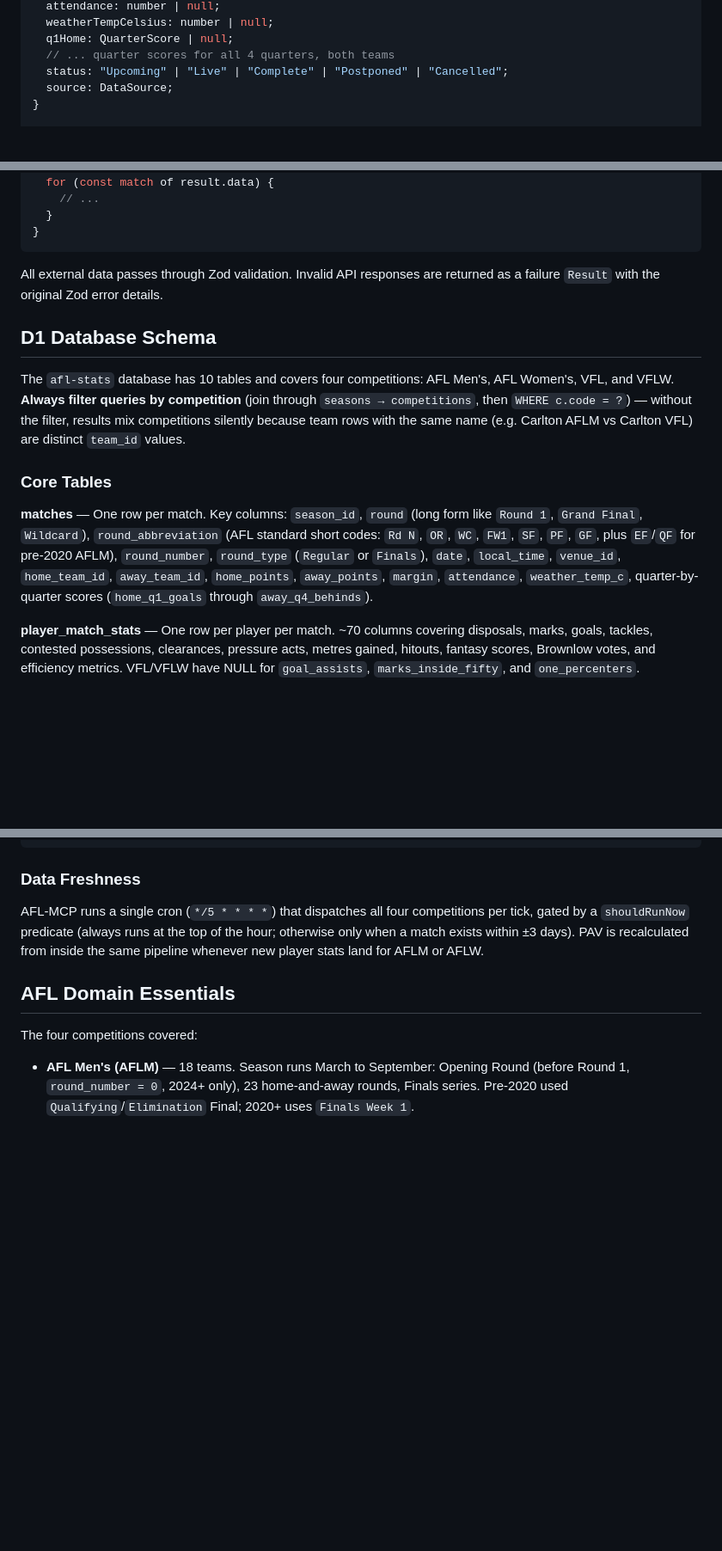
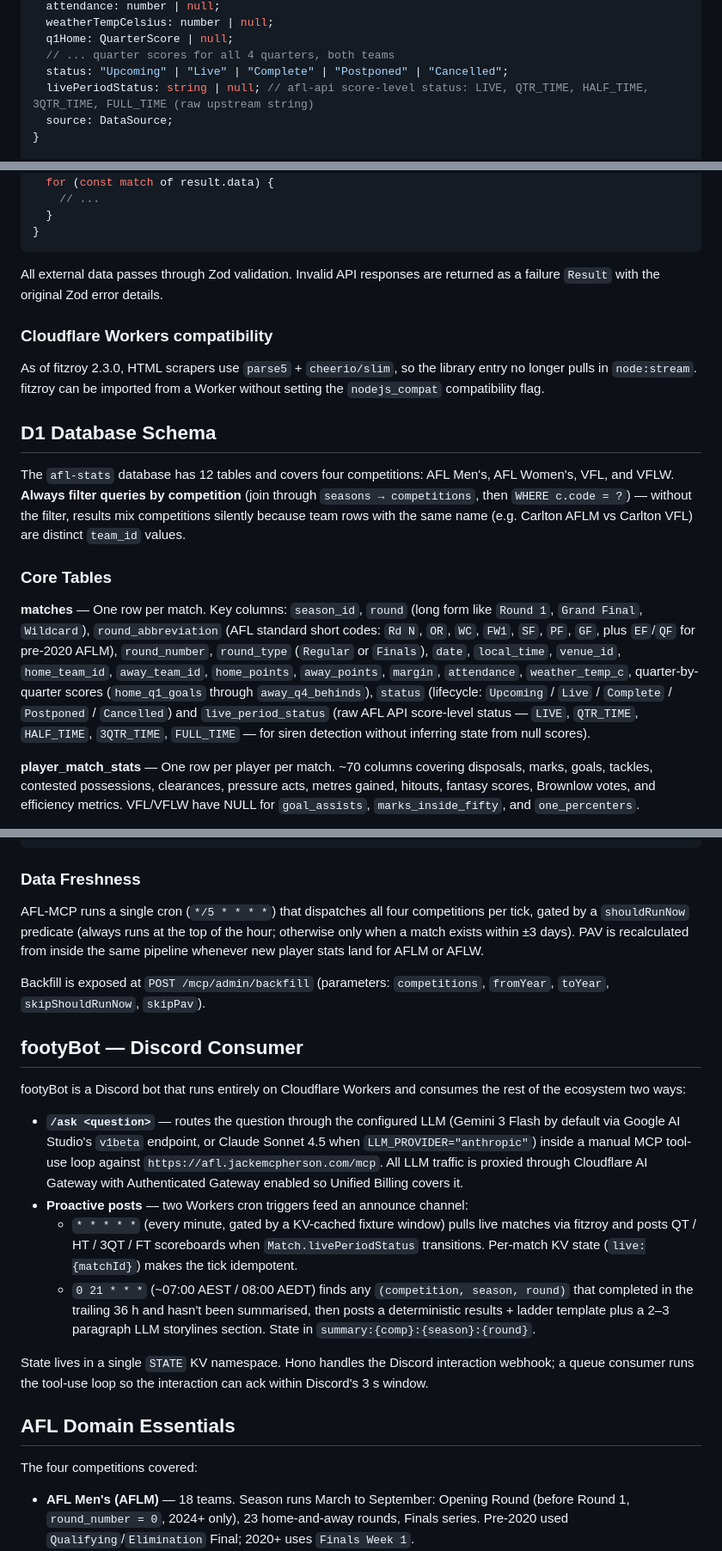
Before and after one commit to jackemcpherson/homepage, a Markdown page: public/docs/afl-data-ecosystem.md, 3 parts joined by grey strips. Shown at 86% size. Drawn GitHub-style; blank space fills up the shorter version.

Commit message:
Update AFL Data Ecosystem doc for footyBot, fitzroy 2.3.0, AFL-MCP 3.2.0
Add footyBot as a fifth ecosystem project (Discord bot consumer of
fitzroy + MCP endpoint). Surface fitzroy 2.3.0's `livePeriodStatus`
field and `nodejs_compat` drop. Reflect AFL-MCP 3.2.0's new `matches`
columns (`status`, `live_period_status`), 12-table schema, and admin
backfill endpoint.

Co-Authored-By: Claude Opus 4.7 (1M context) <noreply@anthropic.com>

```diff
--- a/public/docs/afl-data-ecosystem.md
+++ b/public/docs/afl-data-ecosystem.md
@@ -169,6 +175,7 @@ interface Match {
   q1Home: QuarterScore | null;
   // ... quarter scores for all 4 quarters, both teams
   status: "Upcoming" | "Live" | "Complete" | "Postponed" | "Cancelled";
+  livePeriodStatus: string | null; // afl-api score-level status: LIVE, QTR_TIME, HALF_TIME, 3QTR_TIME, FULL_TIME (raw upstream string)
   source: DataSource;
 }
 
@@ -216,9 +223,15 @@ if (!result.success) {
 All external data passes through Zod validation. Invalid API responses are
 returned as a failure `Result` with the original Zod error details.
 
+### Cloudflare Workers compatibility
+
+As of fitzroy 2.3.0, HTML scrapers use `parse5` + `cheerio/slim`, so the
+library entry no longer pulls in `node:stream`. fitzroy can be imported
+from a Worker without setting the `nodejs_compat` compatibility flag.
+
 ## D1 Database Schema
 
-The `afl-stats` database has 10 tables and covers four competitions: AFL
+The `afl-stats` database has 12 tables and covers four competitions: AFL
 Men's, AFL Women's, VFL, and VFLW. **Always filter queries by competition**
 (join through `seasons → competitions`, then `WHERE c.code = ?`) — without
 the filter, results mix competitions silently because team rows with the same
@@ -232,7 +245,11 @@ standard short codes: `Rd N`, `OR`, `WC`, `FW1`, `SF`, `PF`, `GF`, plus
 `EF`/`QF` for pre-2020 AFLM), `round_number`, `round_type` (`Regular` or
 `Finals`), `date`, `local_time`, `venue_id`, `home_team_id`, `away_team_id`,
 `home_points`, `away_points`, `margin`, `attendance`, `weather_temp_c`,
-quarter-by-quarter scores (`home_q1_goals` through `away_q4_behinds`).
+quarter-by-quarter scores (`home_q1_goals` through `away_q4_behinds`),
+`status` (lifecycle: `Upcoming` / `Live` / `Complete` / `Postponed` /
+`Cancelled`) and `live_period_status` (raw AFL API score-level status —
+`LIVE`, `QTR_TIME`, `HALF_TIME`, `3QTR_TIME`, `FULL_TIME` — for siren
+detection without inferring state from null scores).
 
 **player_match_stats** — One row per player per match. ~70 columns covering
 disposals, marks, goals, tackles, contested possessions, clearances, pressure
@@ -319,6 +341,36 @@ competitions per tick, gated by a `shouldRunNow` predicate (always runs at
 the top of the hour; otherwise only when a match exists within ±3 days).
 PAV is recalculated from inside the same pipeline whenever new player stats
 land for AFLM or AFLW.
+
+Backfill is exposed at `POST /mcp/admin/backfill` (parameters:
+`competitions`, `fromYear`, `toYear`, `skipShouldRunNow`, `skipPav`).
+
+## footyBot — Discord Consumer
+
+footyBot is a Discord bot that runs entirely on Cloudflare Workers and
+consumes the rest of the ecosystem two ways:
+
+- **`/ask <question>`** — routes the question through the configured LLM
+  (Gemini 3 Flash by default via Google AI Studio's `v1beta` endpoint,
+  or Claude Sonnet 4.5 when `LLM_PROVIDER="anthropic"`) inside a manual
+  MCP tool-use loop against `https://afl.jackemcpherson.com/mcp`. All LLM
+  traffic is proxied through Cloudflare AI Gateway with Authenticated
+  Gateway enabled so Unified Billing covers it.
+- **Proactive posts** — two Workers cron triggers feed an announce
+  channel:
+  - `* * * * *` (every minute, gated by a KV-cached fixture window) pulls
+    live matches via fitzroy and posts QT / HT / 3QT / FT scoreboards
+    when `Match.livePeriodStatus` transitions. Per-match KV state
+    (`live:{matchId}`) makes the tick idempotent.
+  - `0 21 * * *` (~07:00 AEST / 08:00 AEDT) finds any
+    `(competition, season, round)` that completed in the trailing 36 h
+    and hasn't been summarised, then posts a deterministic results +
+    ladder template plus a 2–3 paragraph LLM storylines section. State
+    in `summary:{comp}:{season}:{round}`.
+
+State lives in a single `STATE` KV namespace. Hono handles the Discord
+interaction webhook; a queue consumer runs the tool-use loop so the
+interaction can ack within Discord's 3 s window.
 
 ## AFL Domain Essentials
 
```
Also changed, not shown: other parts of public/docs/afl-data-ecosystem.md (+14 -3 lines).
